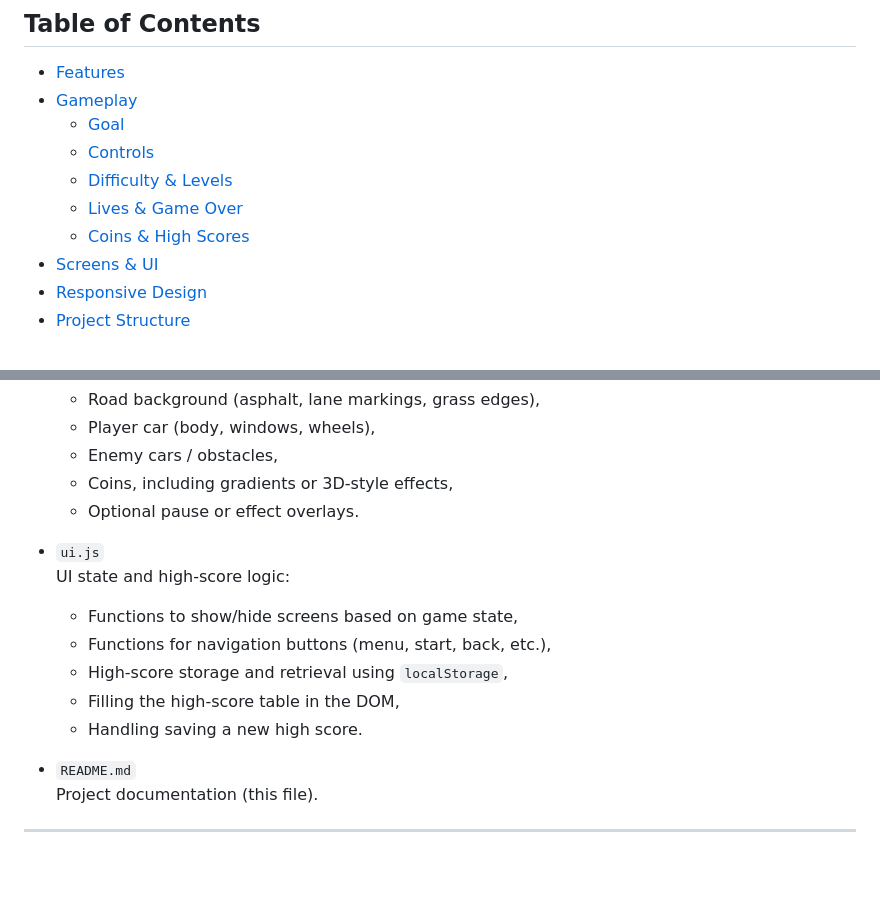
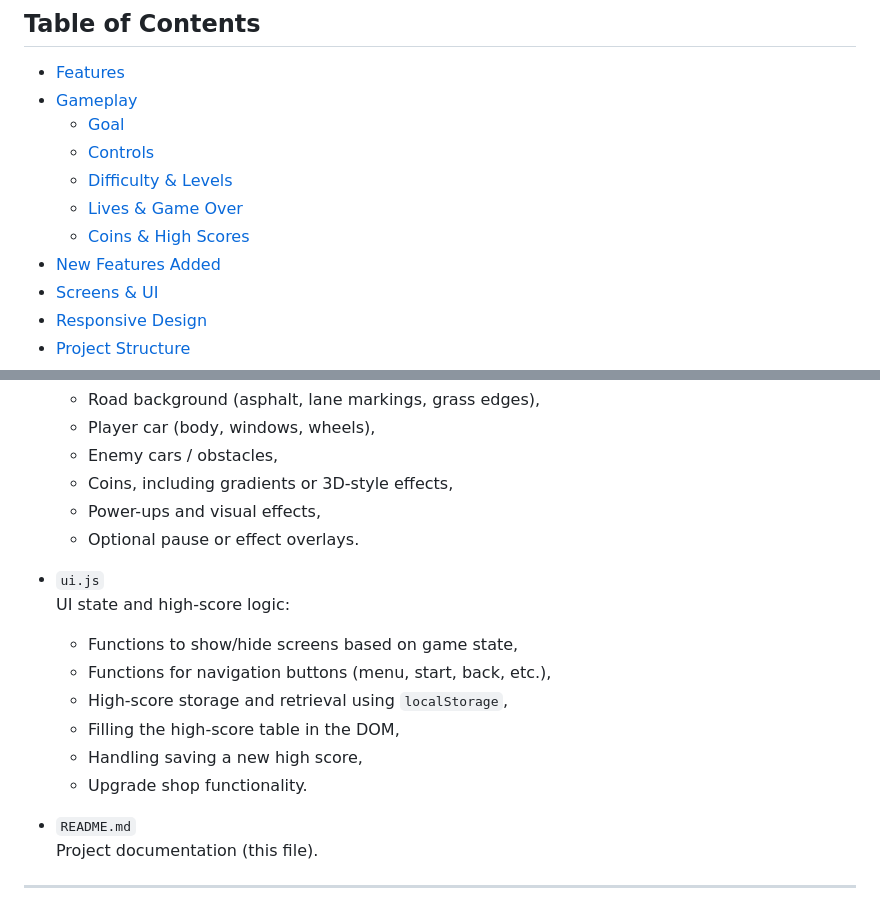
Before and after one commit to MeTariqul/-Neon-Highway-Dodge, a Markdown page: README.md, 2 parts joined by grey strips. Drawn GitHub-style; blank space fills up the shorter version.

```diff
--- a/README.md
+++ b/README.md
@@ -15,6 +15,7 @@ Drive along a glowing neon highway, avoid incoming traffic, collect coins, and t
   - [Difficulty & Levels](#difficulty--levels)
   - [Lives & Game Over](#lives--game-over)
   - [Coins & High Scores](#coins--high-scores)
+- [New Features Added](#new-features-added)
 - [Screens & UI](#screens--ui)
 - [Responsive Design](#responsive-design)
 - [Project Structure](#project-structure)
@@ -197,6 +224,7 @@ Typical file layout:
   - Player car (body, windows, wheels),
   - Enemy cars / obstacles,
   - Coins, including gradients or 3D‑style effects,
+  - Power-ups and visual effects,
   - Optional pause or effect overlays.
 
 - `ui.js`
@@ -205,7 +233,8 @@ Typical file layout:
   - Functions for navigation buttons (menu, start, back, etc.),
   - High‑score storage and retrieval using `localStorage`,
   - Filling the high‑score table in the DOM,
-  - Handling saving a new high score.
+  - Handling saving a new high score,
+  - Upgrade shop functionality.
 
 - `README.md`
   Project documentation (this file).
```
Also changed, not shown: other parts of README.md (+100 -4 lines).
